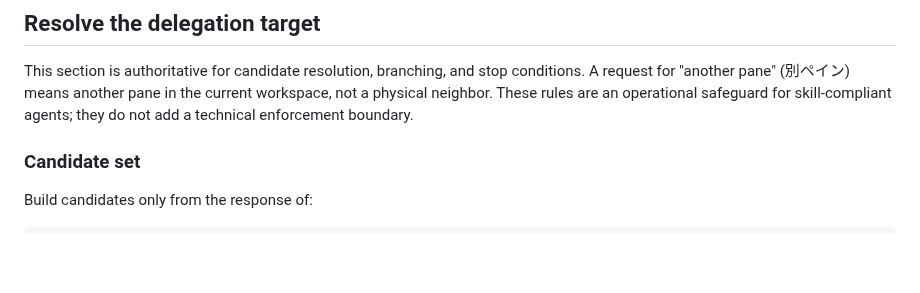
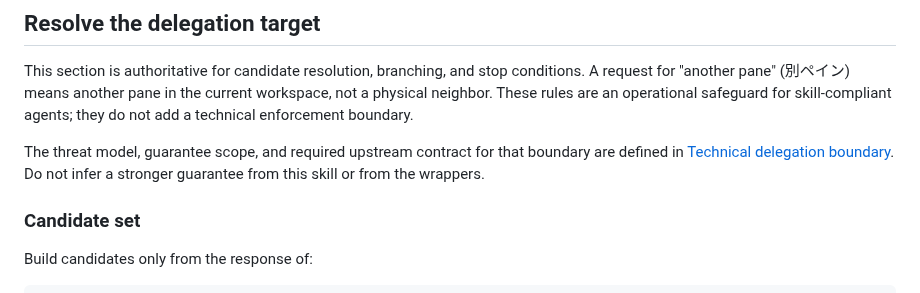
Before and after one commit to u7chan/agent-harness, a Markdown page: herdr/SKILL.md, the part around the change. Rendered like a GitHub page; blank space fills up the shorter version.

Commit message:
docs(herdr): define technical delegation boundary

```diff
--- a/herdr/SKILL.md
+++ b/herdr/SKILL.md
@@ -23,6 +23,8 @@ Delegation requires both `$HERDR_WORKSPACE_ID` and `$HERDR_PANE_ID`. If either i
 ## Resolve the delegation target
 
 This section is authoritative for candidate resolution, branching, and stop conditions. A request for "another pane" (別ペイン) means another pane in the current workspace, not a physical neighbor. These rules are an operational safeguard for skill-compliant agents; they do not add a technical enforcement boundary.
+
+The threat model, guarantee scope, and required upstream contract for that boundary are defined in [Technical delegation boundary](references/technical-delegation-boundary.md). Do not infer a stronger guarantee from this skill or from the wrappers.
 
 ### Candidate set
 
```
Also changed, not shown: herdr/references/technical-delegation-boundary.md (added, +389 -0 lines).
